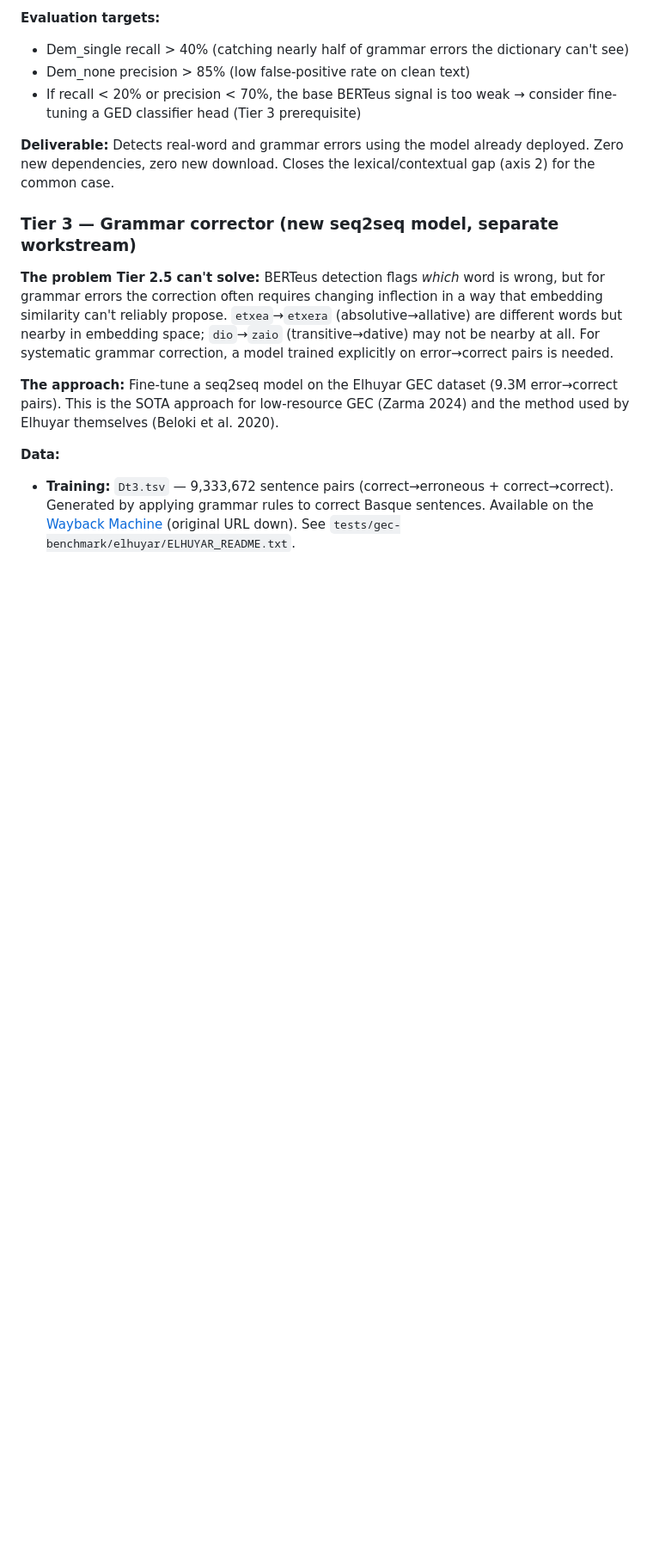
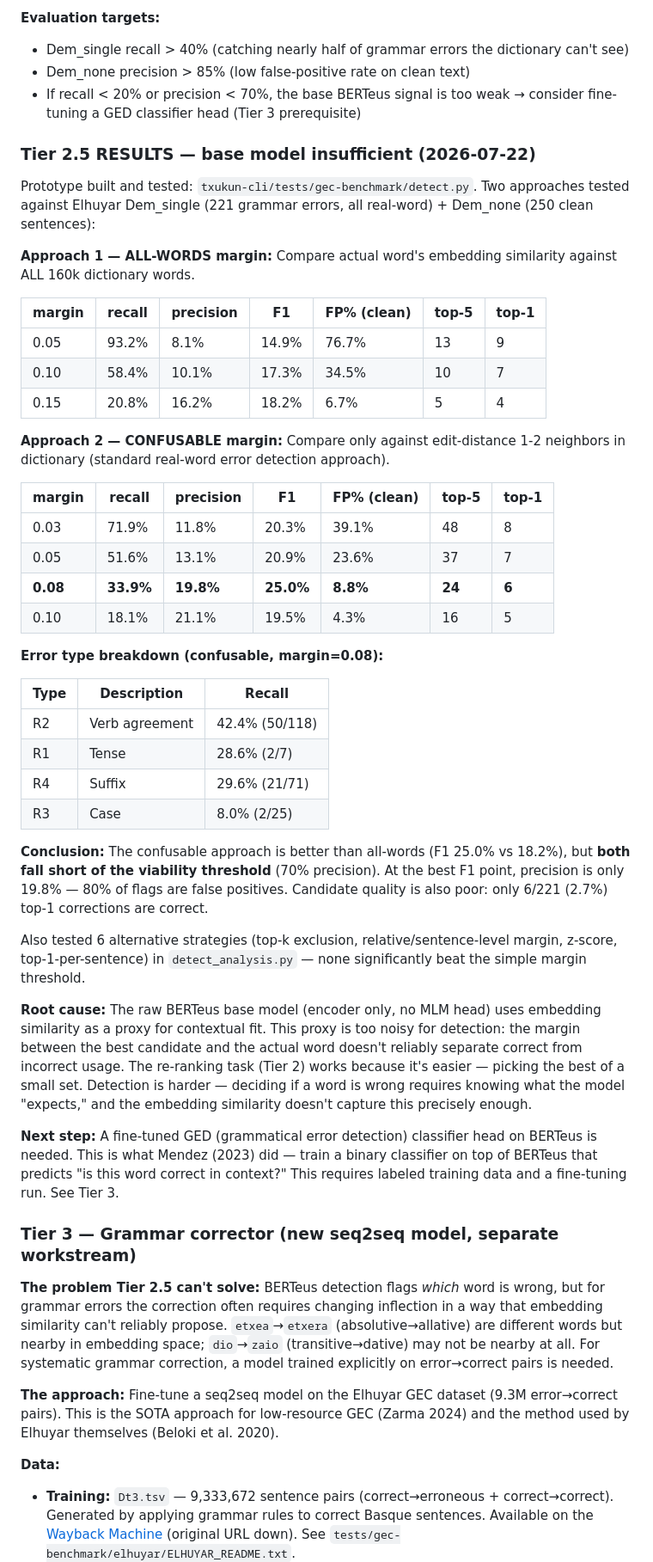
Before and after one commit to itzune/txukun, a Markdown page: CORRECTOR_STRATEGY.md, the part around the change. Shown at 86% size. Drawn GitHub-style; blank space fills up the shorter version.

Commit message:
docs: Tier 2.5 results — base BERTeus insufficient for detection
Tested two approaches against Elhuyar Dem_single (221 grammar errors):
- ALL-WORDS margin: F1=18.2%, precision=16.2%
- CONFUSABLE margin: F1=25.0%, precision=19.8%

Both fall short of 70% precision threshold. Raw base model (no MLM
head) cannot reliably detect real-word errors. Fine-tuned GED head
needed (Tier 3 prerequisite).

```diff
--- a/CORRECTOR_STRATEGY.md
+++ b/CORRECTOR_STRATEGY.md
@@ -363,7 +363,43 @@ For each content word w at position i in the sentence:
 - Dem_none precision > 85% (low false-positive rate on clean text)
 - If recall < 20% or precision < 70%, the base BERTeus signal is too weak → consider fine-tuning a GED classifier head (Tier 3 prerequisite)
 
-**Deliverable:** Detects real-word and grammar errors using the model already deployed. Zero new dependencies, zero new download. Closes the lexical/contextual gap (axis 2) for the common case.
+### Tier 2.5 RESULTS — base model insufficient (2026-07-22)
+
+Prototype built and tested: `txukun-cli/tests/gec-benchmark/detect.py`. Two approaches tested against Elhuyar Dem_single (221 grammar errors, all real-word) + Dem_none (250 clean sentences):
+
+**Approach 1 — ALL-WORDS margin:** Compare actual word's embedding similarity against ALL 160k dictionary words.
+
+| margin | recall | precision | F1 | FP% (clean) | top-5 | top-1 |
+|--------|--------|-----------|------|-------------|-------|-------|
+| 0.05   | 93.2%  | 8.1%      | 14.9%| 76.7%       | 13    | 9     |
+| 0.10   | 58.4%  | 10.1%     | 17.3%| 34.5%       | 10    | 7     |
+| 0.15   | 20.8%  | 16.2%     | 18.2%| 6.7%        | 5     | 4     |
+
+**Approach 2 — CONFUSABLE margin:** Compare only against edit-distance 1-2 neighbors in dictionary (standard real-word error detection approach).
+
+| margin | recall | precision | F1 | FP% (clean) | top-5 | top-1 |
+|--------|--------|-----------|------|-------------|-------|-------|
+| 0.03   | 71.9%  | 11.8%     | 20.3%| 39.1%       | 48    | 8     |
+| 0.05   | 51.6%  | 13.1%     | 20.9%| 23.6%       | 37    | 7     |
+| **0.08** | **33.9%** | **19.8%** | **25.0%** | **8.8%** | **24** | **6** |
+| 0.10   | 18.1%  | 21.1%     | 19.5%| 4.3%        | 16    | 5     |
+
+**Error type breakdown (confusable, margin=0.08):**
+
+| Type | Description | Recall |
+|------|-------------|--------|
+| R2 | Verb agreement | 42.4% (50/118) |
+| R1 | Tense | 28.6% (2/7) |
+| R4 | Suffix | 29.6% (21/71) |
+| R3 | Case | 8.0% (2/25) |
+
+**Conclusion:** The confusable approach is better than all-words (F1 25.0% vs 18.2%), but **both fall short of the viability threshold** (70% precision). At the best F1 point, precision is only 19.8% — 80% of flags are false positives. Candidate quality is also poor: only 6/221 (2.7%) top-1 corrections are correct.
+
+Also tested 6 alternative strategies (top-k exclusion, relative/sentence-level margin, z-score, top-1-per-sentence) in `detect_analysis.py` — none significantly beat the simple margin threshold.
+
+**Root cause:** The raw BERTeus base model (encoder only, no MLM head) uses embedding similarity as a proxy for contextual fit. This proxy is too noisy for detection: the margin between the best candidate and the actual word doesn't reliably separate correct from incorrect usage. The re-ranking task (Tier 2) works because it's easier — picking the best of a small set. Detection is harder — deciding if a word is wrong requires knowing what the model "expects," and the embedding similarity doesn't capture this precisely enough.
+
+**Next step:** A fine-tuned GED (grammatical error detection) classifier head on BERTeus is needed. This is what Mendez (2023) did — train a binary classifier on top of BERTeus that predicts "is this word correct in context?" This requires labeled training data and a fine-tuning run. See Tier 3.
 
 ### Tier 3 — Grammar corrector (new seq2seq model, separate workstream)
 
```
